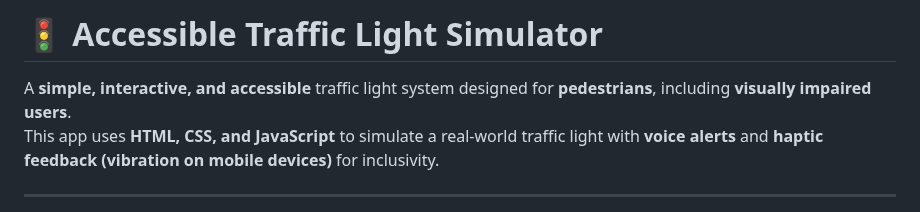
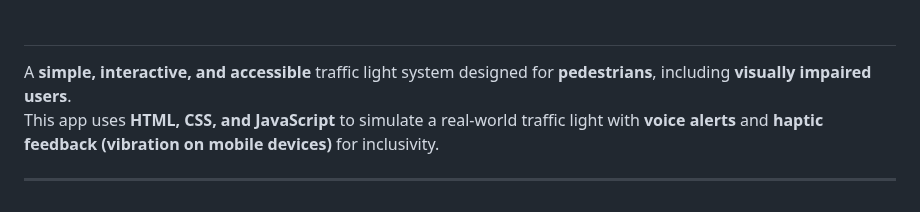
Before and after one commit to KelvCodes/Traffic-Light-Simulator-, a Markdown page: README.md, the part around the change. GitHub-like rendering.

```diff
--- a/README.md
+++ b/README.md
@@ -1,4 +1,4 @@
-# 🚦 Accessible Traffic Light Simulator
+#
 
 A **simple, interactive, and accessible** traffic light system designed for **pedestrians**, including **visually impaired users**.
 This app uses **HTML, CSS, and JavaScript** to simulate a real-world traffic light with **voice alerts** and **haptic feedback (vibration on mobile devices)** for inclusivity.
```
